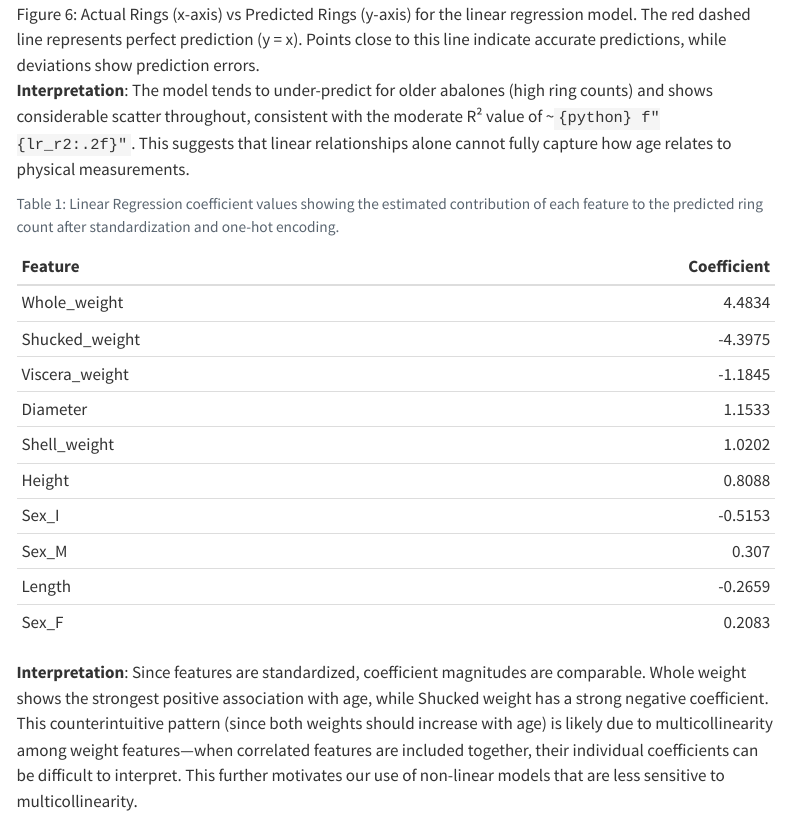
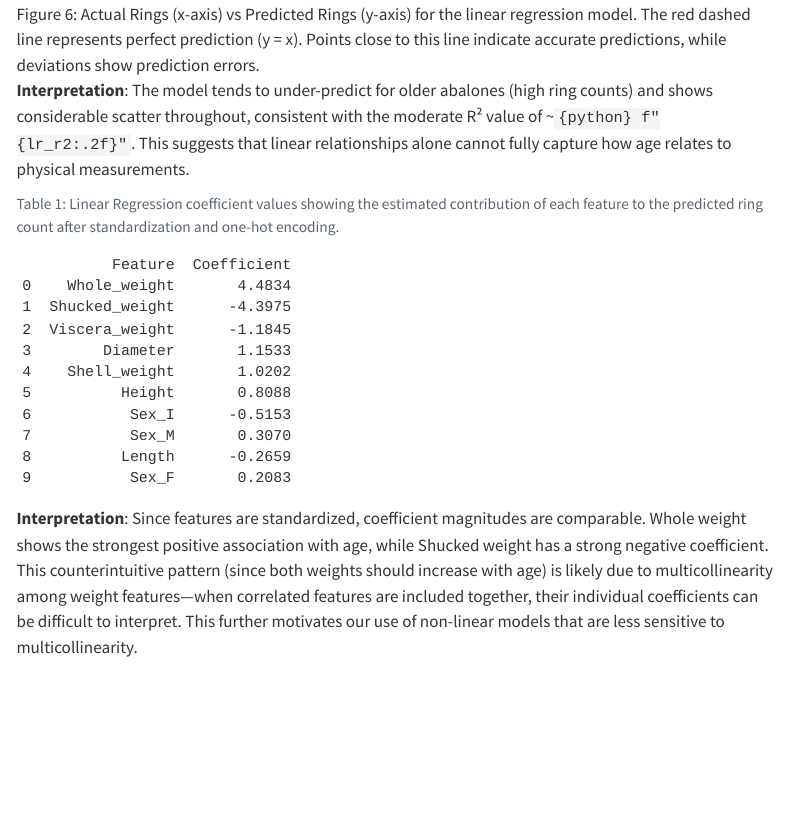
Before and after one commit to wendyf55/Group30-522, a Quarto document (notebooks/abalone_rings.qmd): the page in a window 1100 px wide, from 6470 px down. Rendered offline with R 4.5, knitr and Pandoc in place of Quarto, with nearby package versions; menus at the side of the page are left out.

Commit message:
Update abalone rings notebook to display linear regression coefficients using display function instead of Markdown for improved formatting.

````diff
--- a/notebooks/abalone_rings.qmd
+++ b/notebooks/abalone_rings.qmd
@@ -155,10 +155,10 @@ We evaluate the linear regression model by examining both quantitative metrics a
 #| tbl-cap: Linear Regression coefficient values showing the estimated contribution of each feature to the predicted ring count after standardization and one-hot encoding.
 
 import pandas as pd
-from IPython.display import Markdown
+from IPython.display import display
 
 coef_df = pd.read_csv('../results/model/model_results_lr_coefficients.csv')
-Markdown(coef_df.to_markdown(index=False))
+display(coef_df)
 ```
 
 
````
